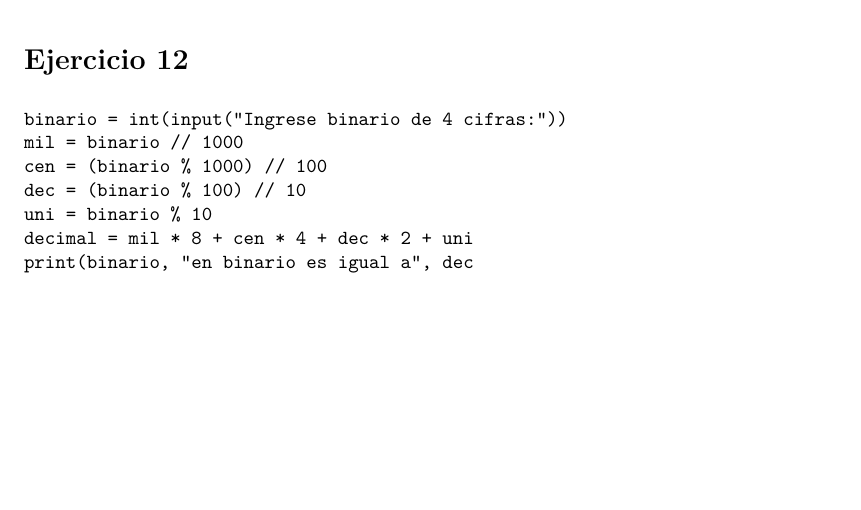
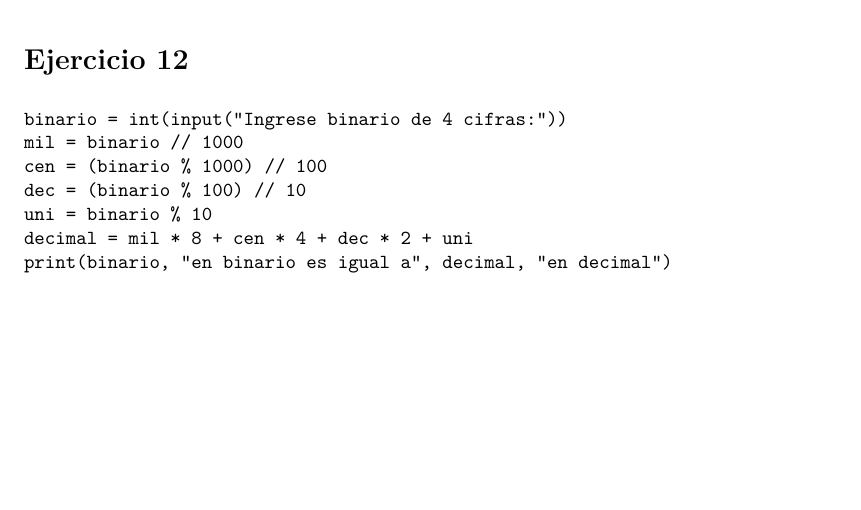
Before and after one commit to LeonelPeredo/UADE-Fundamentos_de_informatica, an R Markdown document (Practica_02.Rmd): part of page 3 of 3, cut so that both start at the same text. The pictures show the output file Practica_02.pdf that the author committed with the source.

Commit message:
Terminada Practica 02

````diff
--- a/Practica_02.Rmd
+++ b/Practica_02.Rmd
@@ -148,5 +148,5 @@ cen = (binario % 1000) // 100
 dec = (binario % 100) // 10
 uni = binario % 10
 decimal = mil * 8 + cen * 4 + dec * 2 + uni
-print(binario, "en binario es igual a", dec
+print(binario, "en binario es igual a", decimal, "en decimal")
 ```
````
Also changed, not shown: Practica_02.pdf.
